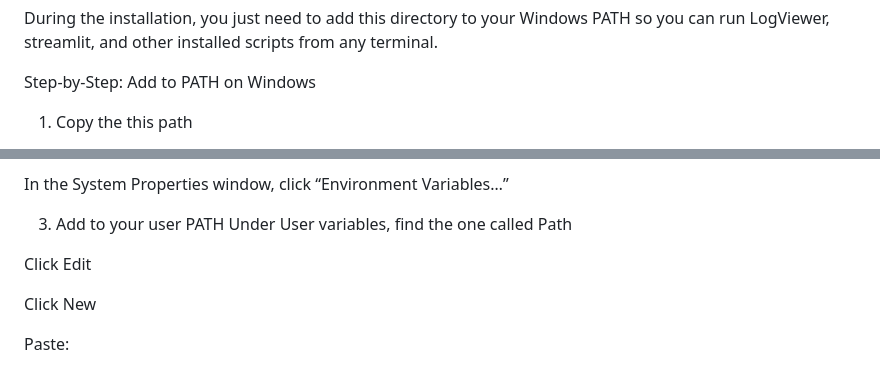
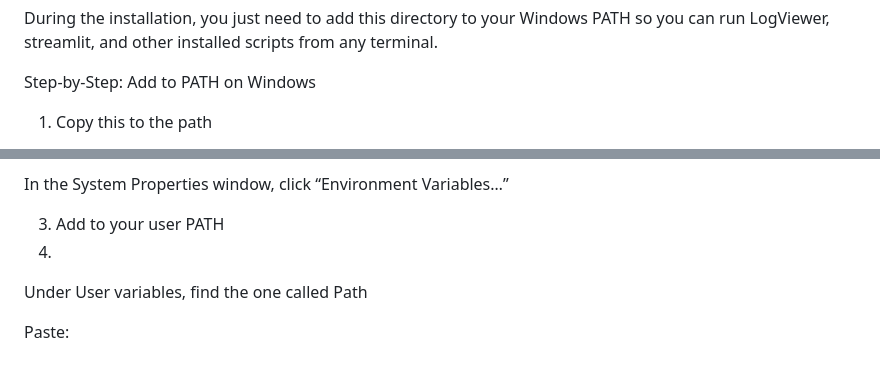
Before and after one commit to jasonhpe/LogViewer, a Markdown page: logviewer/README.md, 2 parts joined by grey strips. Rendered like a GitHub page.

```diff
--- a/logviewer/README.md
+++ b/logviewer/README.md
@@ -77,5 +77,5 @@ During the installation, you just need to add this directory to your Windows PAT
 
  Step-by-Step: Add to PATH on Windows
 
-1. Copy the this path
+1. Copy this to the path
 
@@ -90,11 +90,8 @@ Click “Edit the system environment variables”
 In the System Properties window, click “Environment Variables…”
 
 3. Add to your user PATH
+4.
 Under User variables, find the one called Path
-
-Click Edit
-
-Click New
 
 Paste:
 
```
Also changed, not shown: other parts of logviewer/README.md (+2 -2 lines).
